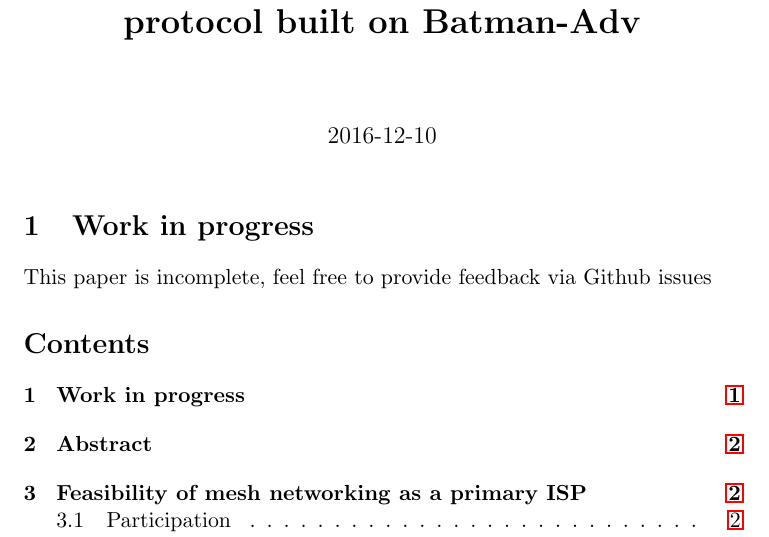
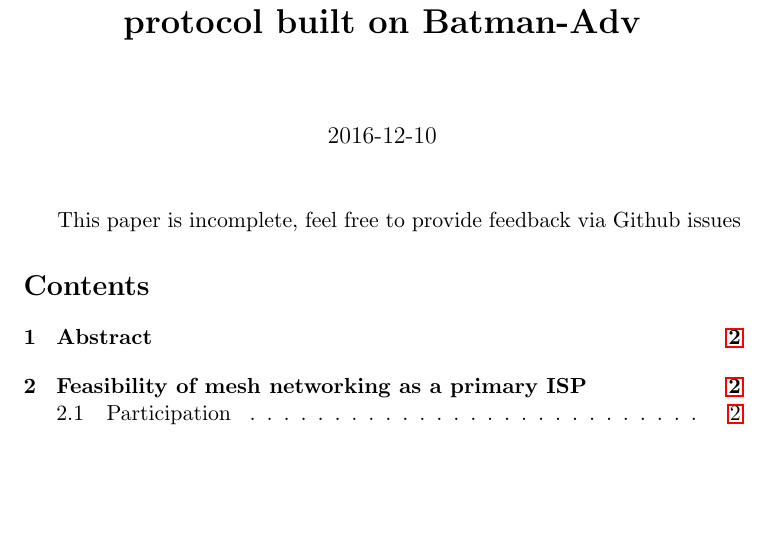
Before and after one commit to ttk2/hocnet-spec, a LaTeX document (protocol-spec.tex): part of page 1 of 4, cut so that both start at the same text, the shorter picture padded with empty space. Compiled offline with pdfLaTeX.

Commit message:
Fix table of contents

```diff
--- a/protocol-spec.tex
+++ b/protocol-spec.tex
@@ -5,8 +5,6 @@
 \begin{document}
 
 \maketitle
-
-\section{Work in progress}
 
 This paper is incomplete, feel free to provide feedback via Github issues
 
```
Also changed, not shown: protocol-spec.pdf.
